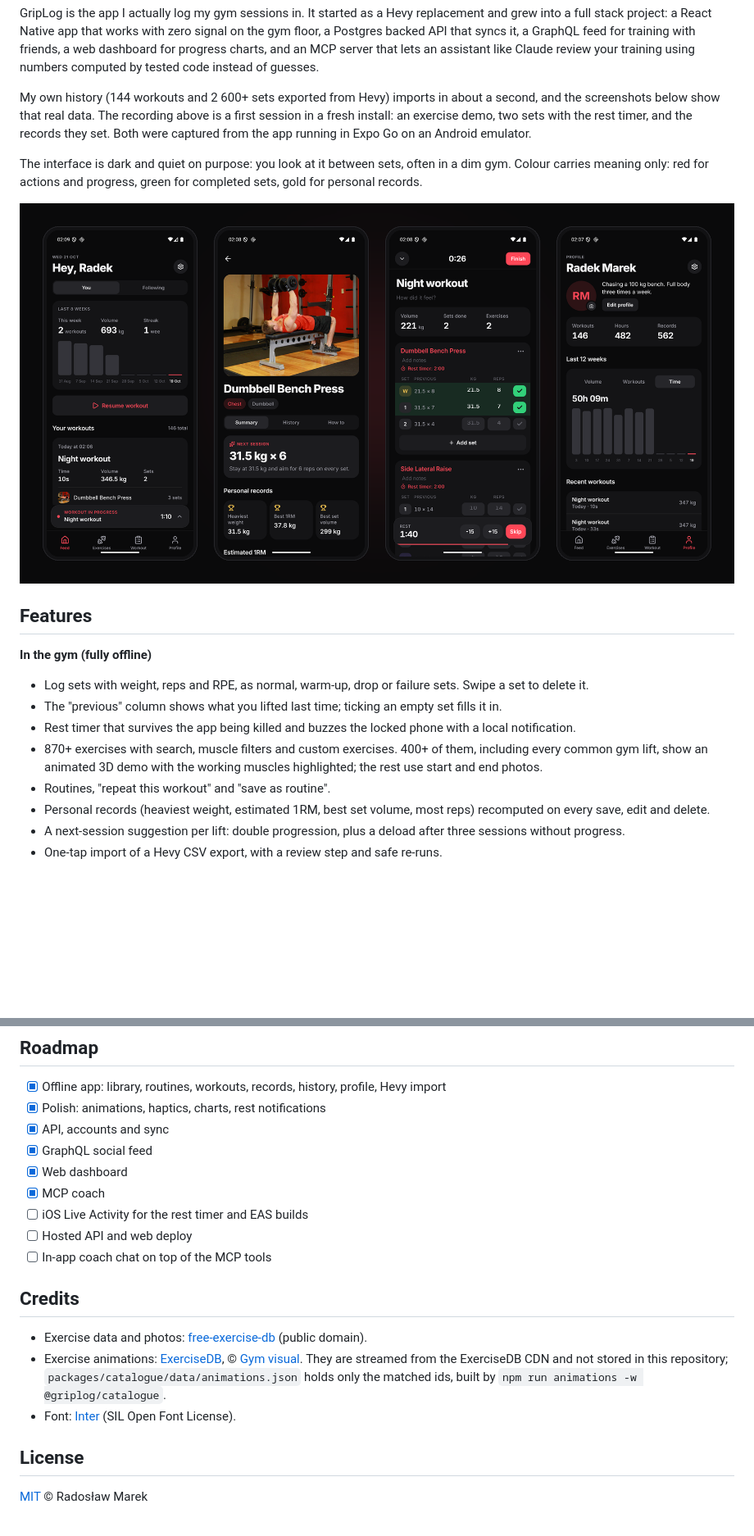
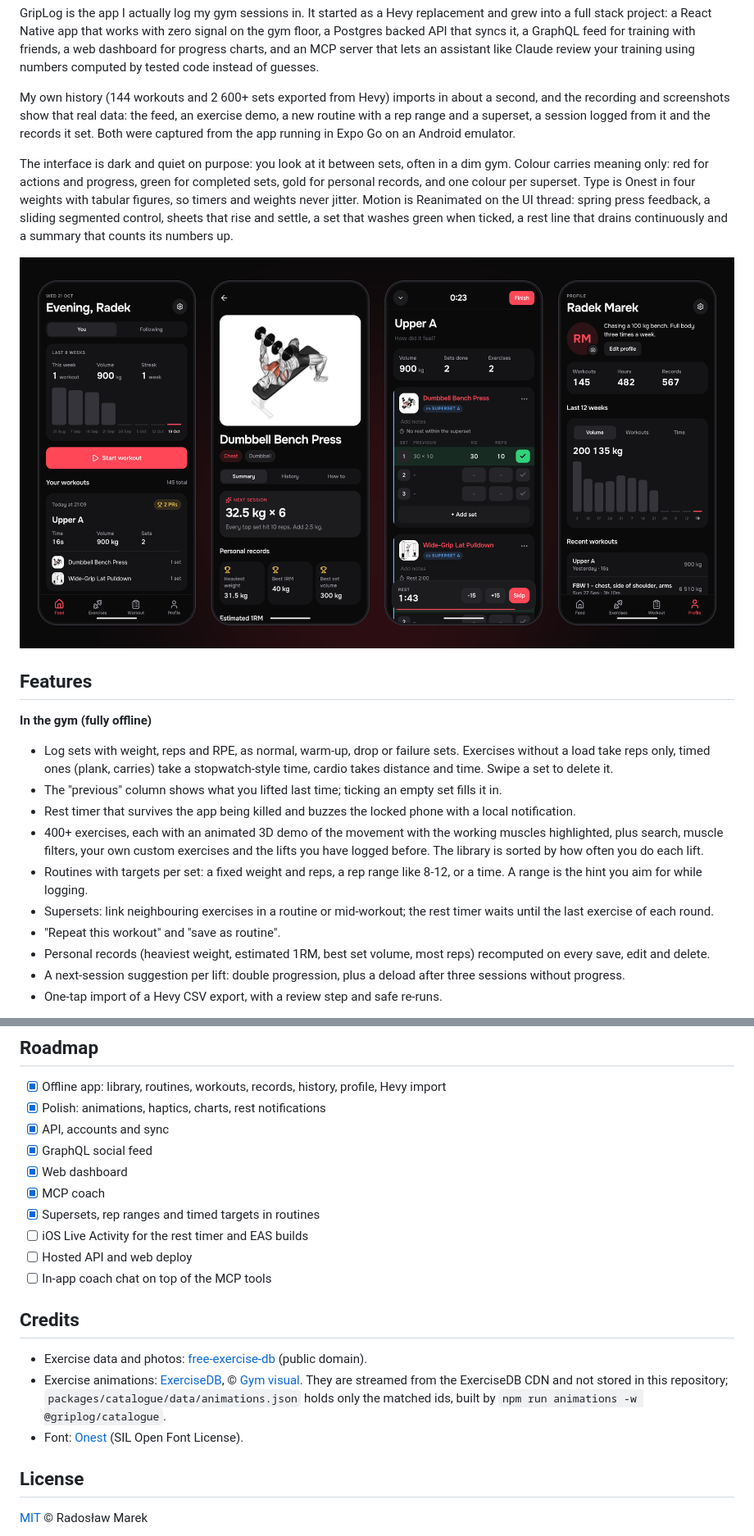
Before and after one commit to Dotims/GripLog, a Markdown page: README.md, 2 parts joined by grey strips. Shown: that part at 82% size. Drawn GitHub-style; pictures changed too: docs/media/screens.png; blank space fills up the shorter version.

Commit message:
docs: new demo and screens on real history; supersets, rep ranges and motion in the README

```diff
--- a/README.md
+++ b/README.md
@@ -20,9 +20,9 @@
 
 GripLog is the app I actually log my gym sessions in. It started as a Hevy replacement and grew into a full stack project: a React Native app that works with zero signal on the gym floor, a Postgres backed API that syncs it, a GraphQL feed for training with friends, a web dashboard for progress charts, and an MCP server that lets an assistant like Claude review your training using numbers computed by tested code instead of guesses.
 
-My own history (144 workouts and 2 600+ sets exported from Hevy) imports in about a second, and the screenshots below show that real data. The recording above is a first session in a fresh install: an exercise demo, two sets with the rest timer, and the records they set. Both were captured from the app running in Expo Go on an Android emulator.
+My own history (144 workouts and 2 600+ sets exported from Hevy) imports in about a second, and the recording and screenshots show that real data: the feed, an exercise demo, a new routine with a rep range and a superset, a session logged from it and the records it set. Both were captured from the app running in Expo Go on an Android emulator.
 
-The interface is dark and quiet on purpose: you look at it between sets, often in a dim gym. Colour carries meaning only: red for actions and progress, green for completed sets, gold for personal records.
+The interface is dark and quiet on purpose: you look at it between sets, often in a dim gym. Colour carries meaning only: red for actions and progress, green for completed sets, gold for personal records, and one colour per superset. Type is Onest in four weights with tabular figures, so timers and weights never jitter. Motion is Reanimated on the UI thread: spring press feedback, a sliding segmented control, sheets that rise and settle, a set that washes green when ticked, a rest line that drains continuously and a summary that counts its numbers up.
 
 <p align="center">
   <img src="docs/media/screens.png" alt="Feed, exercise detail with a next-session suggestion, an active workout with the rest timer, and the profile" />
@@ -32,11 +32,13 @@ The interface is dark and quiet on purpose: you look at it between sets, often i
 
 **In the gym (fully offline)**
 
-- Log sets with weight, reps and RPE, as normal, warm-up, drop or failure sets. Swipe a set to delete it.
+- Log sets with weight, reps and RPE, as normal, warm-up, drop or failure sets. Exercises without a load take reps only, timed ones (plank, carries) take a stopwatch-style time, cardio takes distance and time. Swipe a set to delete it.
 - The "previous" column shows what you lifted last time; ticking an empty set fills it in.
 - Rest timer that survives the app being killed and buzzes the locked phone with a local notification.
-- 870+ exercises with search, muscle filters and custom exercises. 400+ of them, including every common gym lift, show an animated 3D demo with the working muscles highlighted; the rest use start and end photos.
-- Routines, "repeat this workout" and "save as routine".
+- 400+ exercises, each with an animated 3D demo of the movement with the working muscles highlighted, plus search, muscle filters, your own custom exercises and the lifts you have logged before. The library is sorted by how often you do each lift.
+- Routines with targets per set: a fixed weight and reps, a rep range like 8-12, or a time. A range is the hint you aim for while logging.
+- Supersets: link neighbouring exercises in a routine or mid-workout; the rest timer waits until the last exercise of each round.
+- "Repeat this workout" and "save as routine".
 - Personal records (heaviest weight, estimated 1RM, best set volume, most reps) recomputed on every save, edit and delete.
 - A next-session suggestion per lift: double progression, plus a deload after three sessions without progress.
 - One-tap import of a Hevy CSV export, with a review step and safe re-runs.
@@ -201,6 +204,7 @@ npm test            # API tests expect the Postgres from docker compose
 - [x] GraphQL social feed
 - [x] Web dashboard
 - [x] MCP coach
+- [x] Supersets, rep ranges and timed targets in routines
 - [ ] iOS Live Activity for the rest timer and EAS builds
 - [ ] Hosted API and web deploy
 - [ ] In-app coach chat on top of the MCP tools
@@ -209,7 +213,7 @@ npm test            # API tests expect the Postgres from docker compose
 
 - Exercise data and photos: [free-exercise-db](https://github.com/yuhonas/free-exercise-db) (public domain).
 - Exercise animations: [ExerciseDB](https://github.com/ExerciseDB/exercisedb-api), © [Gym visual](https://gymvisual.com/). They are streamed from the ExerciseDB CDN and not stored in this repository; `packages/catalogue/data/animations.json` holds only the matched ids, built by `npm run animations -w @griplog/catalogue`.
-- Font: [Inter](https://rsms.me/inter/) (SIL Open Font License).
+- Font: [Onest](https://fonts.google.com/specimen/Onest) (SIL Open Font License).
 
 ## License
 
```
Also changed, not shown: other parts of README.md (+2 -1 lines), 1 other file.
